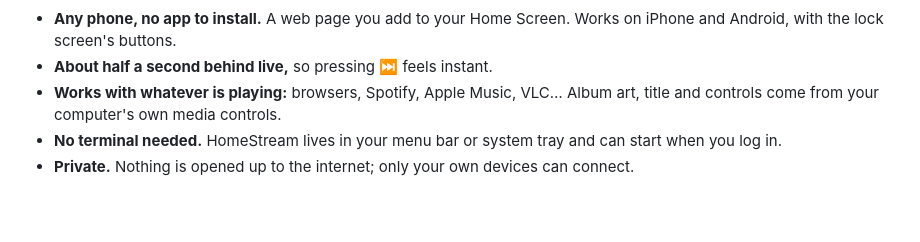
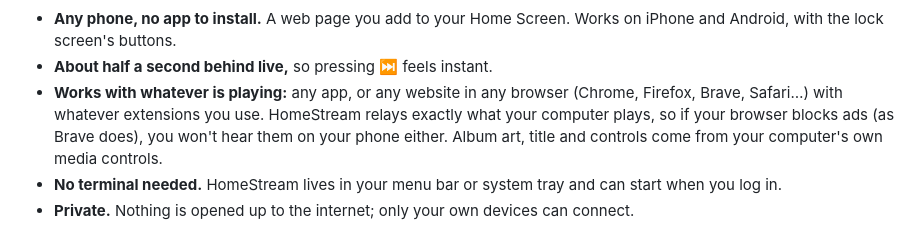
Before and after one commit to orroschrysovalantis22/homestream, a Markdown page: README.md, the part around the change. Rendered like a GitHub page; blank space fills up the shorter version.

Commit message:
README: works with any browser, and its ad blocker carries over
The features list now says HomeStream works with any website in any
browser and its extensions, and that because it relays exactly what the
computer plays, a browser that blocks ads (such as Brave) means no ads
on the phone either.

Co-Authored-By: Claude Opus 5.5 <noreply@anthropic.com>

```diff
--- a/README.md
+++ b/README.md
@@ -14,7 +14,7 @@ Play Spotify, YouTube or anything else on your Mac, Windows or Linux computer, a
 
 * **Any phone, no app to install.** A web page you add to your Home Screen. Works on iPhone and Android, with the lock screen's buttons.
 * **About half a second behind live,** so pressing ⏭ feels instant.
-* **Works with whatever is playing:** browsers, Spotify, Apple Music, VLC… Album art, title and controls come from your computer's own media controls.
+* **Works with whatever is playing:** any app, or any website in any browser (Chrome, Firefox, Brave, Safari…) with whatever extensions you use. HomeStream relays exactly what your computer plays, so if your browser blocks ads (as Brave does), you won't hear them on your phone either. Album art, title and controls come from your computer's own media controls.
 * **No terminal needed.** HomeStream lives in your menu bar or system tray and can start when you log in.
 * **Private.** Nothing is opened up to the internet; only your own devices can connect.
 
```
